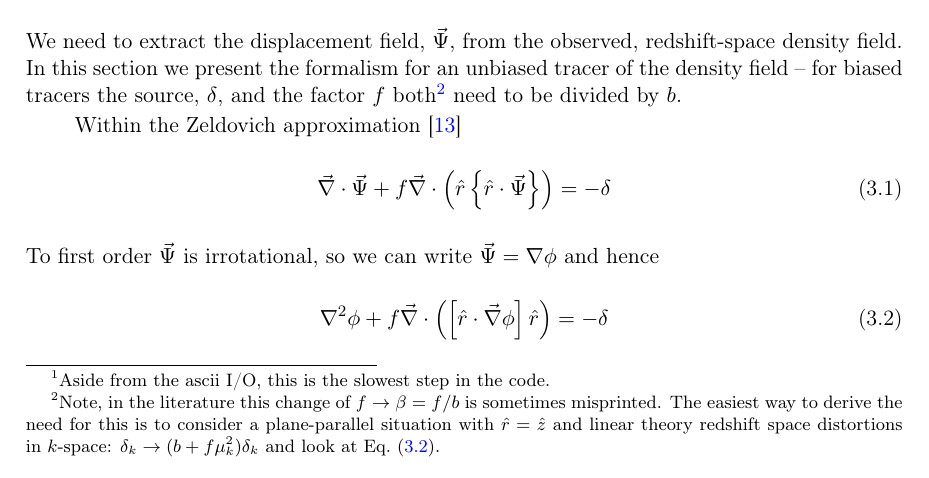
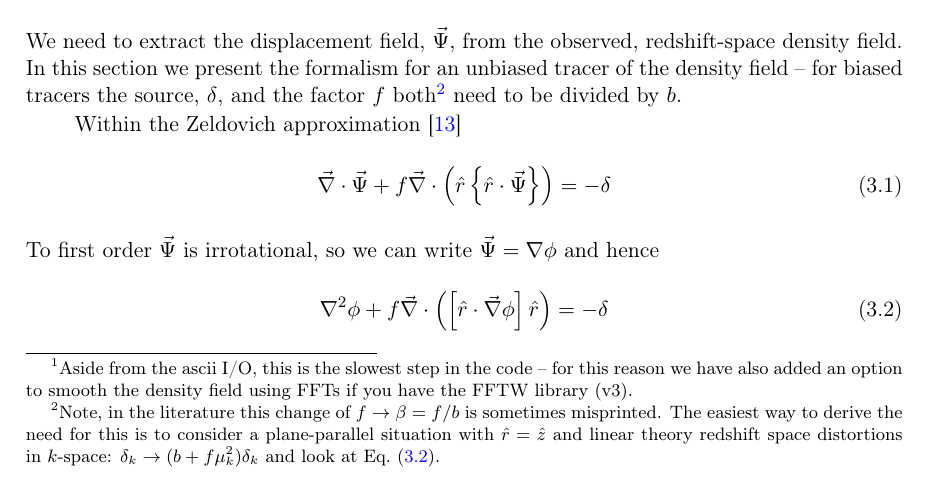
Before and after one commit to martinjameswhite/recon_code, a LaTeX document (notes.tex): part of page 3 of 6, cut so that both start at the same text. Compiled offline with pdfLaTeX.

Commit message:
Updated documentation to mention FFTW3 option.

```diff
--- a/notes.tex
+++ b/notes.tex
@@ -126,8 +126,9 @@ it is important that there be enough randoms that the density field on the
 grid is well defined!  To help mitigate numerical errors associated with this
 problem, any grid point with too few randoms is assigned the mean density.
 The density contrast is then Gaussian smoothed by brute-force\footnote{Aside
-{}from the ascii I/O, this is the slowest step in the code.} convolution with
-a kernel $\exp[-(x/R_f)^2/2]$.
+{}from the ascii I/O, this is the slowest step in the code -- for this reason
+we have also added an option to smooth the density field using FFTs if you
+have the FFTW library (v3).} convolution with a kernel $\exp[-(x/R_f)^2/2]$.
 
 We solve for the Zeldovich \cite{Zel70} displacements, $\vec{\Psi}$, using
 a standard multigrid technique employing a full multigrid V-cycle with
```
Also changed, not shown: notes.pdf.
